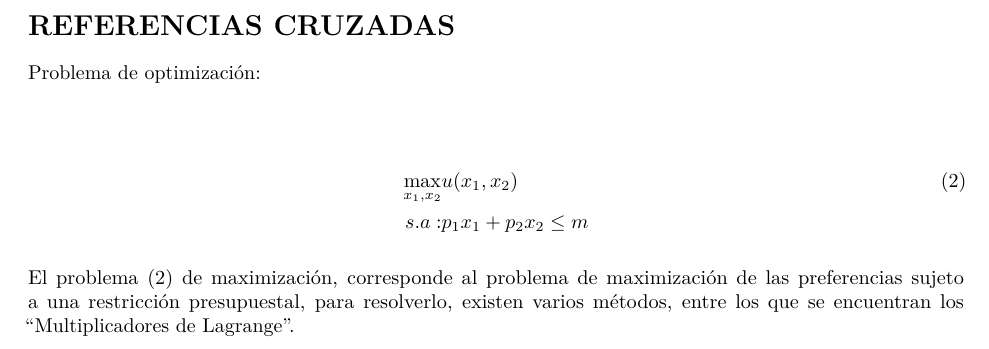
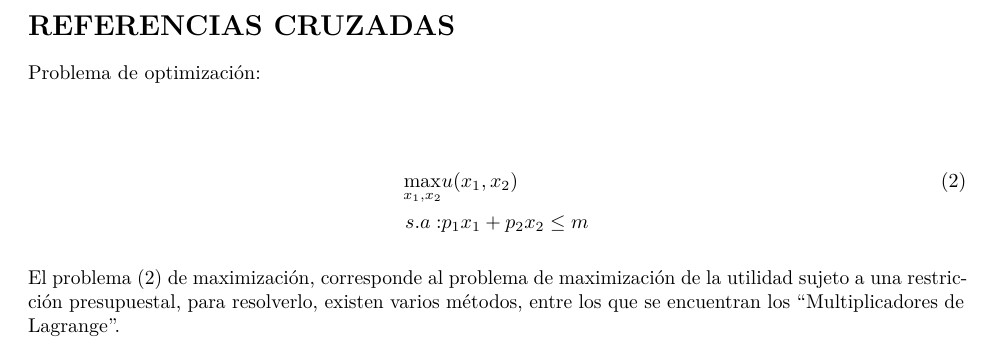
Before and after one commit to JMZarco/R-Markdown---Doctorado, an R Markdown document (Sesion 5/Sesion 5 en clase.Rmd): part of page 9 of 11, cut so that both start at the same text. Rendered offline with R 4.5, knitr and Pandoc, then LaTeX, with nearby package versions; some code elsewhere in the file could not run offline.

Commit message:
Update Sesion 5 en clase.Rmd

```diff
--- a/Sesion 5/Sesion 5 en clase.Rmd
+++ b/Sesion 5/Sesion 5 en clase.Rmd
@@ -214,7 +214,7 @@ Problema de optimización: \vspace{.5cm}
     \notag s.a:& p_{1}x_{1}+p_{2}x_{2} \leq m
 \end{align}
 
-El problema (\ref{Max}) de maximización, corresponde al problema de maximización de las preferencias sujeto a una restricción presupuestal, para resolverlo, existen varios métodos, entre los que se encuentran los "Multiplicadores de Lagrange". \vspace{.5cm}
+El problema (\ref{Max}) de maximización, corresponde al problema de maximización de  la utilidad sujeto a una restricción presupuestal, para resolverlo, existen varios métodos, entre los que se encuentran los "Multiplicadores de Lagrange". \vspace{.5cm}
 
 
 \newpage
```
